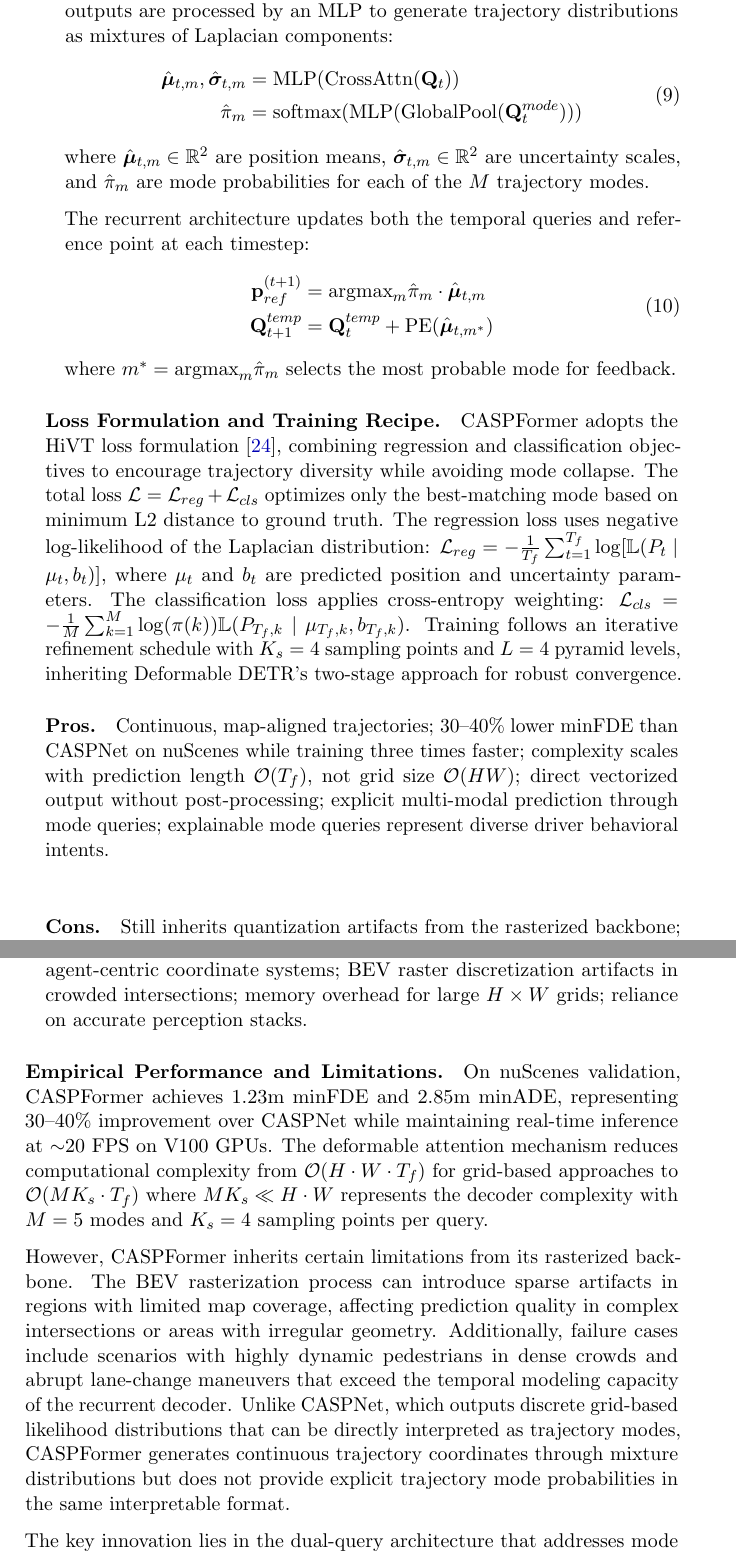
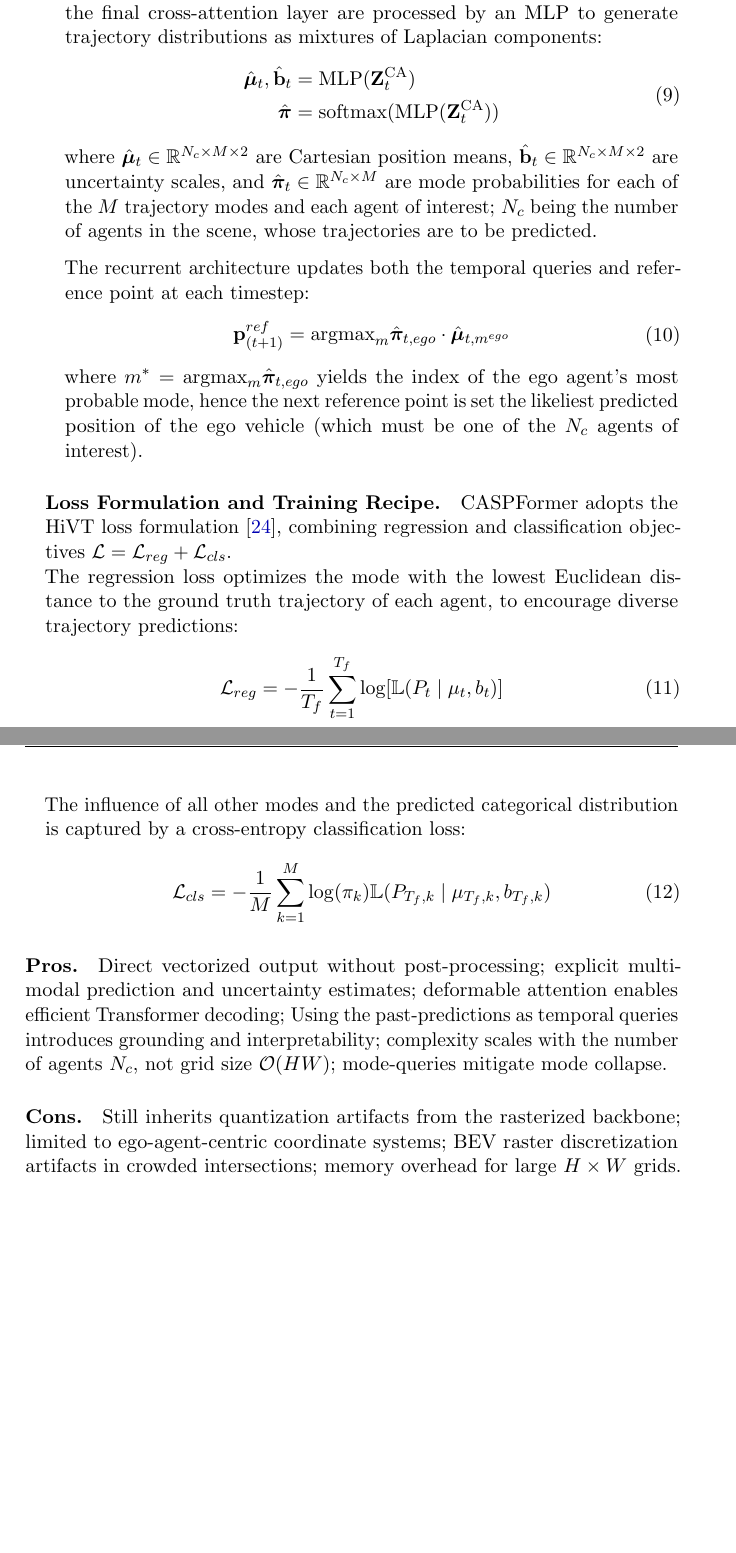
Before and after one commit to JanDuchscherer104/Video-Analysis, a LaTeX thesis (docs/latex/SeminarReport.tex, which reads docs/latex/chapters/02_background.tex): two parts of pages 15 and 16 of 50, joined at a grey line, cut so that both start at the same text, the shorter picture padded with empty space. Compiled offline with pdfLaTeX.

Commit message:
feat(casp) finish

```diff
--- a/docs/latex/chapters/02_background.tex
+++ b/docs/latex/chapters/02_background.tex
@@ -162,36 +163,46 @@ The attention weights \(A_{nkq} = \text{softmax}(\text{Linear}(\mathbf{Q}_t))\)
 
-\item[Autoregressive Decoding with Mixture Outputs.] The cross-attention outputs are processed by an MLP to generate trajectory distributions as mixtures of Laplacian components:
+\item[Autoregressive Decoding with Mixture Outputs.] The outputs of the final cross-attention layer are processed by an MLP to generate trajectory distributions as mixtures of Laplacian components:
 \begin{equation}
 \label{eq:mixture_trajectory_output}
 \begin{aligned}
-\hat{\boldsymbol{\mu}}_{t,m}, \hat{\boldsymbol{\sigma}}_{t,m} &= \text{MLP}(\text{CrossAttn}(\mathbf{Q}_t)) \\
-\hat{\pi}_m &= \text{softmax}(\text{MLP}(\text{GlobalPool}(\mathbf{Q}_t^{mode})))
+\hat{\boldsymbol{\mu}}_{t}, \hat{\mathbf{b}}_{t} &= \text{MLP}(\mathbf{Z}^{\text{CA}}_t)\\
+\hat{\boldsymbol{\pi}} &= \text{softmax}(\text{MLP}(\mathbf{Z}^{\text{CA}}_t)) \\
 \end{aligned}
 \end{equation}
-where \(\hat{\boldsymbol{\mu}}_{t,m} \in \R^2\) are position means, \(\hat{\boldsymbol{\sigma}}_{t,m} \in \R^2\) are uncertainty scales, and \(\hat{\pi}_m\) are mode probabilities for each of the \(M\) trajectory modes.
+where \(\hat{\boldsymbol{\mu}}_{t} \in \R^{N_c \times M \times 2}\) are Cartesian position means, \(\hat{\mathbf{b}}_{t} \in \R^{N_c \times M \times 2}\) are uncertainty scales, and \(\hat{\boldsymbol{\pi}}_t \in \R^{N_c \times M}\) are mode probabilities for each of the \(M\) trajectory modes and each agent of interest; \( N_c \) being the number of agents in the scene, whose trajectories are to be predicted.
 
 The recurrent architecture updates both the temporal queries and reference point at each timestep:
 \begin{equation}
 \label{eq:recurrent_updates}
 \begin{aligned}
-\mathbf{p}_{ref}^{(t+1)} &= \text{argmax}_m \hat{\pi}_m \cdot \hat{\boldsymbol{\mu}}_{t,m} \\
-\mathbf{Q}_{t+1}^{temp} &= \mathbf{Q}_t^{temp} + \text{PE}(\hat{\boldsymbol{\mu}}_{t,m^*})
+\mathbf{p}^{ref}_{(t+1)} &= \text{argmax}_m \hat{\boldsymbol{\pi}}_{t,ego} \cdot \hat{\boldsymbol{\mu}}_{t,m^{ego}} \\
 \end{aligned}
 \end{equation}
-where \(m^* = \text{argmax}_m \hat{\pi}_m\) selects the most probable mode for feedback.
+where \(m^* = \text{argmax}_m \hat{\boldsymbol{\pi}}_{t,ego}\) yields the index of the ego agent's most probable mode, hence the next reference point is set the likeliest predicted position of the ego vehicle (which must be one of the \( N_c \) agents of interest).
 \end{description}
 
-\paragraph{Loss Formulation and Training Recipe.} CASPFormer adopts the HiVT loss formulation~\cite{zhou2022hivt}, combining regression and classification objectives to encourage trajectory diversity while avoiding mode collapse. The total loss \(\mathcal{L} = \mathcal{L}_{reg} + \mathcal{L}_{cls}\) optimizes only the best-matching mode based on minimum L2 distance to ground truth. The regression loss uses negative log-likelihood of the Laplacian distribution: \(\mathcal{L}_{reg} = -\frac{1}{T_f} \sum_{t=1}^{T_f} \log[\mathbb{L}(P_t \mid \mu_t, b_t)]\), where \(\mu_t\) and \(b_t\) are predicted position and uncertainty parameters. The classification loss applies cross-entropy weighting: \(\mathcal{L}_{cls} = -\frac{1}{M} \sum_{k=1}^{M} \log(\pi(k)) \mathbb{L}(P_{T_f, k} \mid \mu_{T_f, k}, b_{T_f, k})\). Training follows an iterative refinement schedule with \(K_s = 4\) sampling points and \(L = 4\) pyramid levels, inheriting Deformable DETR's two-stage approach for robust convergence.
-
-\paragraph{Pros.} Continuous, map-aligned trajectories; 30–40\% lower minFDE than CASPNet on nuScenes while training three times faster; complexity scales with prediction length \(\mathcal{O}(T_f)\), not grid size \(\mathcal{O}(HW)\); direct vectorized output without post-processing; explicit multi-modal prediction through mode queries; explainable mode queries represent diverse driver behavioral intents.\\
-\paragraph{Cons.} Still inherits quantization artifacts from the rasterized backbone; deformable attention adds modest per-step latency versus pure CNNs; requires careful hyperparameter tuning for attention sampling; limited to agent-centric coordinate systems; BEV raster discretization artifacts in crowded intersections; memory overhead for large \(H \times W\) grids; reliance on accurate perception stacks.
+\paragraph{Loss Formulation and Training Recipe.} CASPFormer adopts the HiVT loss formulation~\cite{zhou2022hivt}, combining regression and classification objectives \(\mathcal{L} = \mathcal{L}_{reg} + \mathcal{L}_{cls}\).\\
+The regression loss optimizes the mode with the lowest Euclidean distance to the ground truth trajectory of each agent, to encourage diverse trajectory predictions:
+\begin{equation}
+  \label{eq:caspformer_regression_loss}
+  \mathcal{L}_{reg} = -\frac{1}{T_f} \sum_{t=1}^{T_f} \log[\mathbb{L}(P_t \mid \mu_t, b_t)]
+\end{equation}
+The influence of all other modes and the predicted categorical distribution is captured by a cross-entropy classification loss:
+\begin{equation}
+  \label{eq:caspformer_classification_loss}
+  \mathcal{L}_{cls} = -\frac{1}{M} \sum_{k=1}^{M} \log(\pi_k) \mathbb{L}(P_{T_f, k} \mid \mu_{T_f, k}, b_{T_f, k})
+\end{equation}
 \end{description}
 
-\paragraph{Empirical Performance and Limitations.} On nuScenes validation, CASPFormer achieves 1.23m minFDE and 2.85m minADE, representing 30--40\% improvement over CASPNet while maintaining real-time inference at \(\sim\)20 FPS on V100 GPUs. The deformable attention mechanism reduces computational complexity from \(\mathcal{O}(H \cdot W \cdot T_f)\) for grid-based approaches to \(\mathcal{O}(M K_s \cdot T_f)\) where \(M K_s \ll H \cdot W\) represents the decoder complexity with \(M = 5\) modes and \(K_s = 4\) sampling points per query.
+\paragraph{Pros.} Direct vectorized output without post-processing; explicit multi-modal prediction and uncertainty estimates; deformable attention enables efficient Transformer decoding; Using the past-predictions as temporal queries introduces grounding and interpretability; complexity scales with the number of agents \( N_c \), not grid size \(\mathcal{O}(HW)\); mode-queries mitigate mode collapse.
 
-However, CASPFormer inherits certain limitations from its rasterized backbone. The BEV rasterization process can introduce sparse artifacts in regions with limited map coverage, affecting prediction quality in complex intersections or areas with irregular geometry. Additionally, failure cases include scenarios with highly dynamic pedestrians in dense crowds and abrupt lane-change maneuvers that exceed the temporal modeling capacity of the recurrent decoder. Unlike CASPNet, which outputs discrete grid-based likelihood distributions that can be directly interpreted as trajectory modes, CASPFormer generates continuous trajectory coordinates through mixture distributions but does not provide explicit trajectory mode probabilities in the same interpretable format.
+\paragraph{Cons.} Still inherits quantization artifacts from the rasterized backbone; limited to ego-agent-centric coordinate systems; BEV raster discretization artifacts in crowded intersections; memory overhead for large \(H \times W\) grids.
 
-The key innovation lies in the dual-query architecture that addresses mode collapse while maintaining temporal consistency. Unlike single-query approaches that struggle with behavioral diversity, the separation of temporal and mode queries enables CASPFormer to generate distinct trajectory modes while preserving smooth temporal dynamics.
+% \paragraph{Empirical Performance and Limitations.} On nuScenes validation, CASPFormer achieves 1.23m minFDE and 2.85m minADE, representing 30--40\% improvement over CASPNet while maintaining real-time inference at \(\sim\)20 FPS on V100 GPUs. The deformable attention mechanism reduces computational complexity from \(\mathcal{O}(H \cdot W \cdot T_f)\) for grid-based approaches to \(\mathcal{O}(M K_s \cdot T_f)\) where \(M K_s \ll H \cdot W\) represents the decoder complexity with \(M = 5\) modes and \(K_s = 4\) sampling points per query.
+
+% However, CASPFormer inherits certain limitations from its rasterized backbone. The BEV rasterization process can introduce sparse artifacts in regions with limited map coverage, affecting prediction quality in complex intersections or areas with irregular geometry. Additionally, failure cases include scenarios with highly dynamic pedestrians in dense crowds and abrupt lane-change maneuvers that exceed the temporal modeling capacity of the recurrent decoder. Unlike CASPNet, which outputs discrete grid-based likelihood distributions that can be directly interpreted as trajectory modes, CASPFormer generates continuous trajectory coordinates through mixture distributions but does not provide explicit trajectory mode probabilities in the same interpretable format.
+
+% The key innovation lies in the dual-query architecture that addresses mode collapse while maintaining temporal consistency. Unlike single-query approaches that struggle with behavioral diversity, the separation of temporal and mode queries enables CASPFormer to generate distinct trajectory modes while preserving smooth temporal dynamics.
 
 %--------------------------------------------------------------------
 \newpage
```
Also changed, not shown: docs/latex/chapters/02_background.tex (21 more changed lines).
